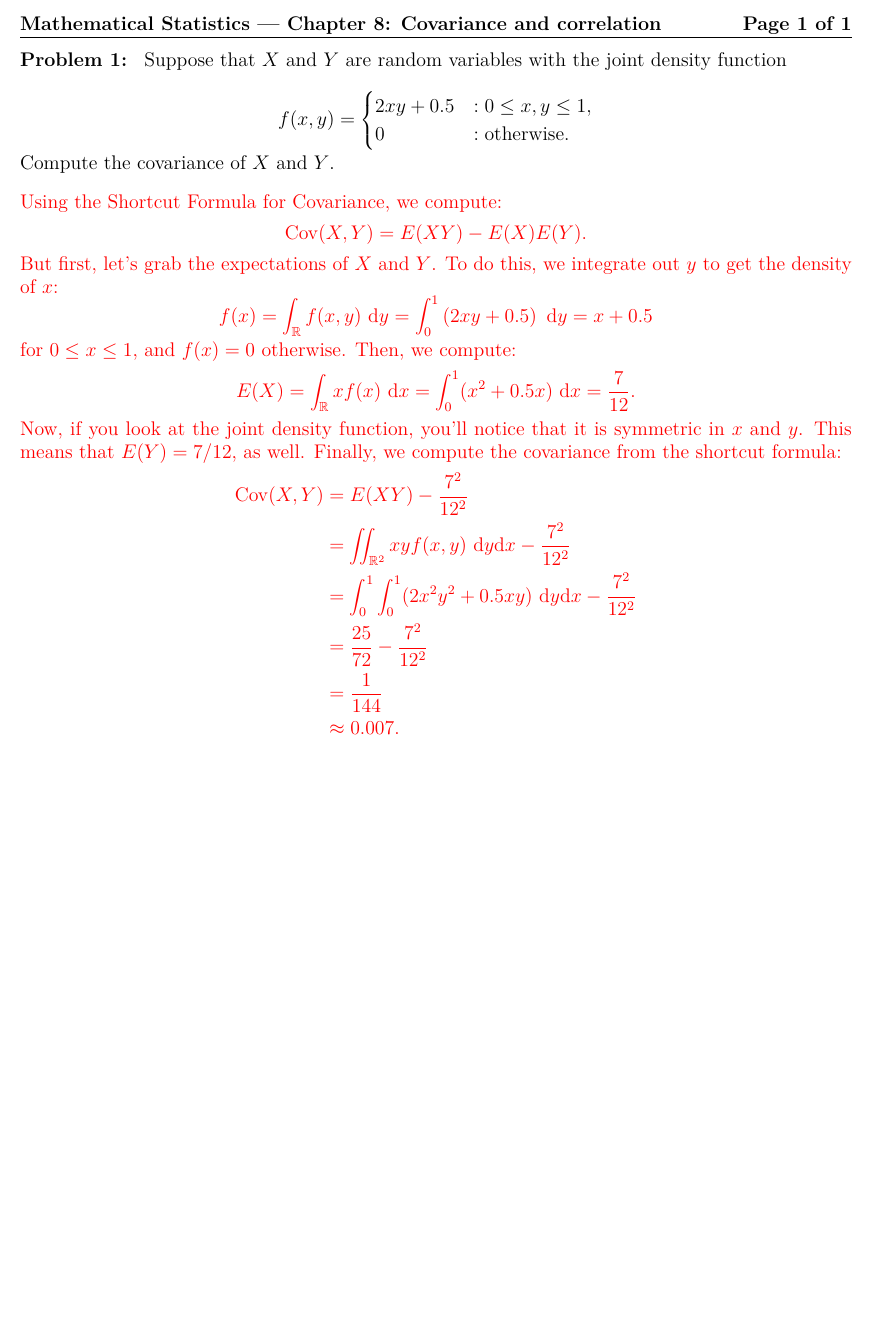
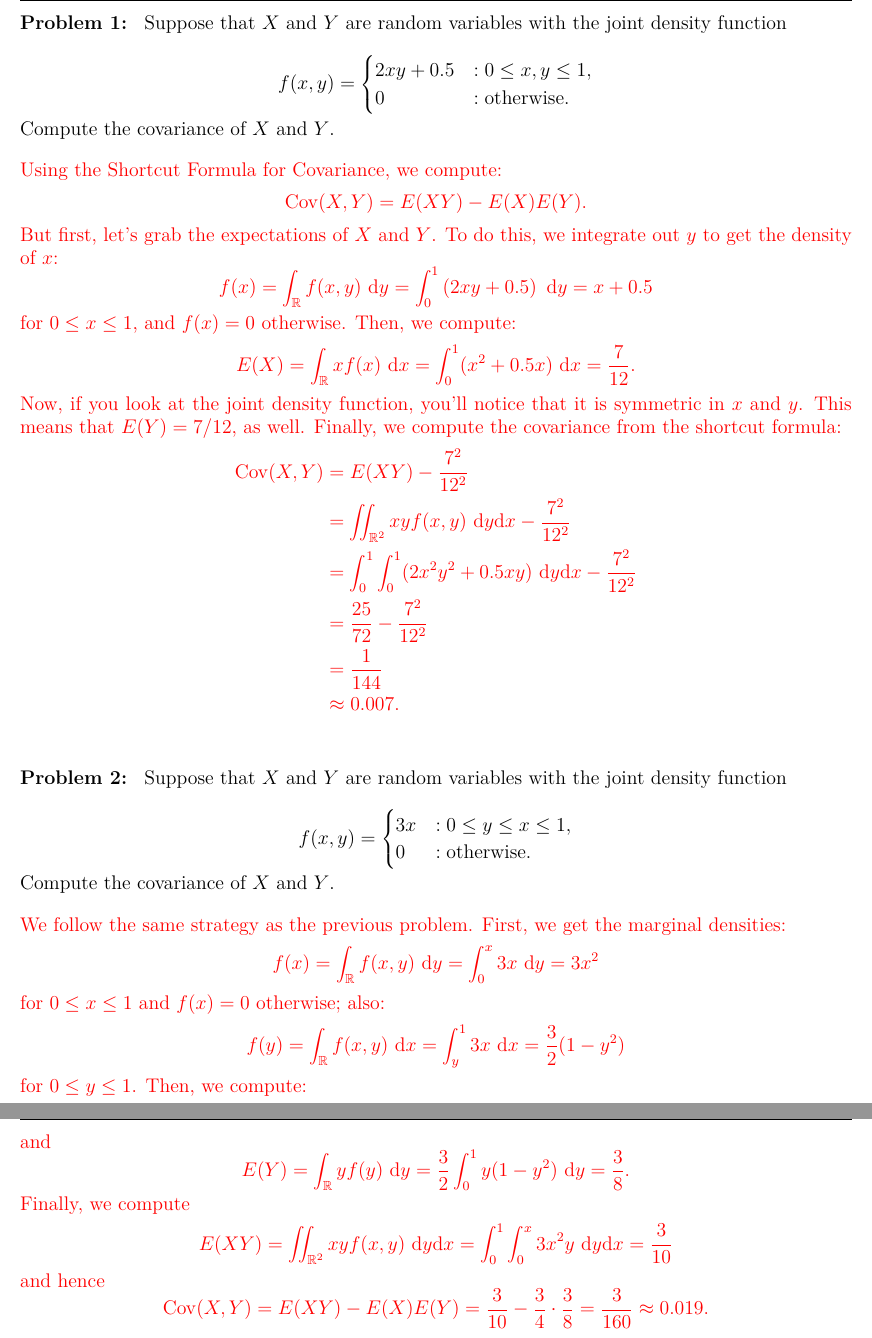
Before and after one commit to jmyers7/stats-book-materials, a LaTeX paper (latex-src/08-covar-correl-sol.tex): part of the page before the commit and two parts of pages 1 and 2 of 2 after it, the two joined at a grey line, cut at the place of the change, the shorter picture padded with empty space. Compiled offline with pdfLaTeX.

Commit message:
update for Mon 09-11

```diff
--- a/latex-src/08-covar-correl-sol.tex
+++ b/latex-src/08-covar-correl-sol.tex
@@ -40,4 +40,50 @@ Now, if you look at the joint density function, you'll notice that it is symmetr
 	\end{align*}}
 
 
+
+
+
+
+
+
+
+
+
+
+
+\bigskip
+\prob Suppose that $X$ and $Y$ are random variables with the joint density function
+
+	\[
+	f(x,y) = \begin{cases}
+	3x & : 0 \leq y\leq x \leq 1, \\
+	0 & : \text{otherwise}.
+	\end{cases}
+	\]
+
+Compute the covariance of $X$ and $Y$.
+
+
+\bigskip
+\textcolor{red}{We follow the same strategy as the previous problem. First, we get the marginal densities:
+	\[f(x) = \int_{\mathbb{R}} f(x,y) \ \text{d}y = \int_0^x 3x \ \text{d}y = 3x^2
+	\]
+for $0\leq x \leq 1$ and $f(x)=0$ otherwise; also:
+	\[f(y) = \int_{\mathbb{R}} f(x,y) \ \text{d} x = \int_y^1 3x \ \text{d}x = \frac{3}{2}(1-y^2)
+	\]
+for $0\leq y \leq 1$. Then, we compute:
+	\[E(X) = \int_{\mathbb{R}} x f(x) \ \text{d}x = \int_0^1 3x^3 \ \text{d}x = \frac{3}{4}
+	\]
+and
+	\[E(Y) = \int_{\mathbb{R}} y f(y) \ \text{d}y = \frac{3}{2} \int_0^1 y (1-y^2) \ \text{d}y = \frac{3}{8}.
+	\]
+Finally, we compute
+	\[E(XY) = \iint_{\mathbb{R}^2} xy f(x,y) \ \text{d}y\text{d}x = \int_0^1 \int_0^x 3x^2y \ \text{d}y\text{d}x = \frac{3}{10}
+	\]
+and hence
+	\[\operatorname{Cov}(X,Y) = E(XY) - E(X) E(Y) = \frac{3}{10} - \frac{3}{4} \cdot \frac{3}{8} = \frac{3}{160} \approx 0.019.
+	\]}
+
+
+
 \end{document}
```
Also changed, not shown: README.md, slides/02-prob-spaces-03.pdf (added).
